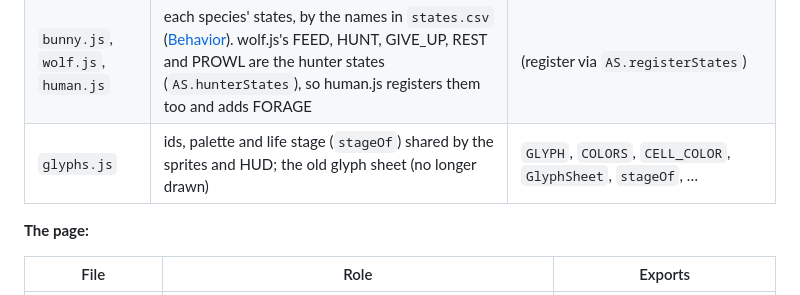
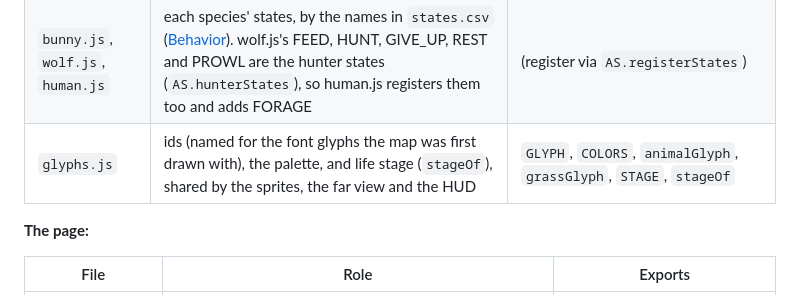
Before and after one commit to pbrinnel/pbrinnel.github.io, a Markdown page: Life/MAP.md, the part around the change. Rendered like a GitHub page.

Commit message:
MAP: glyphs.js row matches what is left in it
Co-Authored-By: Claude Opus 5.5 <noreply@anthropic.com>

```diff
--- a/Life/MAP.md
+++ b/Life/MAP.md
@@ -53,7 +53,7 @@ load time: every file reads other files' `AS.*` inside functions, at call time.
 | `drink.js` | the DRINK state every species shares | `drinkState` |
 | `breed.js` | mating and births, shared by the species that breed (a species with no `LitterSize`, humans, never mates); the female's territory rule (`PackLimit`/`TerritoryRange`) in `canMate` | `canMate`, `mate`, `tryBirth` |
 | `bunny.js`, `wolf.js`, `human.js` | each species' states, by the names in `states.csv` ([Behavior](#behavior)). wolf.js's FEED, HUNT, GIVE_UP, REST and PROWL are the hunter states (`AS.hunterStates`), so human.js registers them too and adds FORAGE | (register via `AS.registerStates`) |
-| `glyphs.js` | ids, palette and life stage (`stageOf`) shared by the sprites and HUD; the old glyph sheet (no longer drawn) | `GLYPH`, `COLORS`, `CELL_COLOR`, `GlyphSheet`, `stageOf`, … |
+| `glyphs.js` | ids (named for the font glyphs the map was first drawn with), the palette, and life stage (`stageOf`), shared by the sprites, the far view and the HUD | `GLYPH`, `COLORS`, `animalGlyph`, `grassGlyph`, `STAGE`, `stageOf` |
 
 **The page:**
 
```
